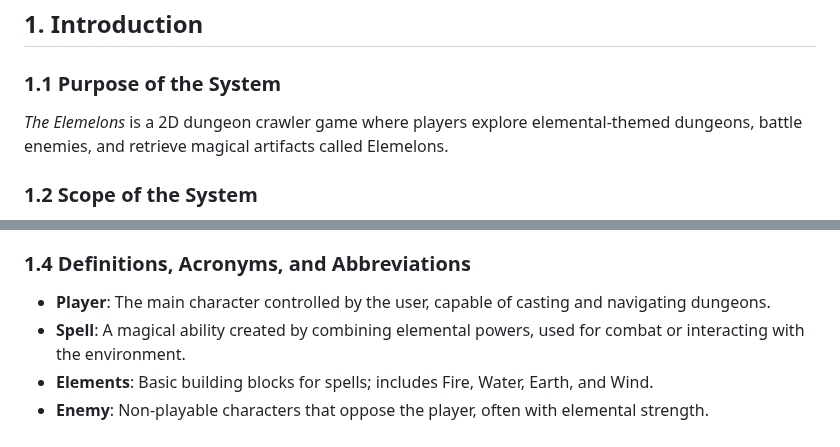
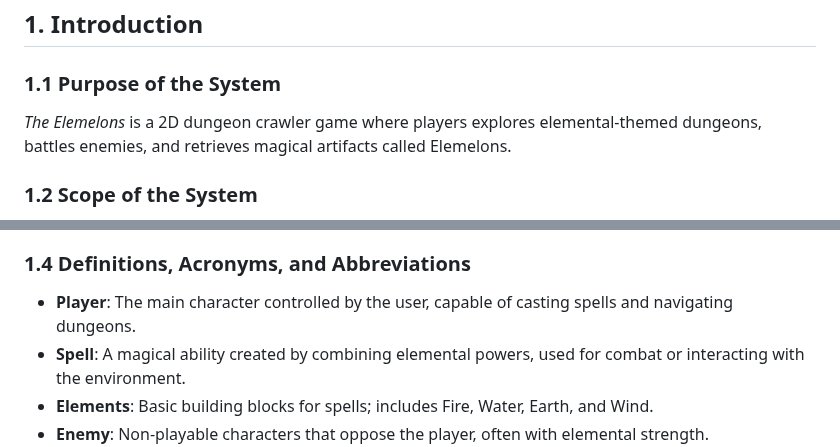
Before and after one commit to soerenfetsch/TheElemelons, a Markdown page: Development-Strategy/Requirements_Analysis.md, 2 parts joined by grey strips. Rendered like a GitHub page.

```diff
--- a/Development-Strategy/Requirements_Analysis.md
+++ b/Development-Strategy/Requirements_Analysis.md
@@ -4,7 +4,7 @@
 ## 1. Introduction
 
 ### 1.1 Purpose of the System
-*The Elemelons* is a 2D dungeon crawler game where players explore elemental-themed dungeons, battle enemies, and retrieve magical artifacts called Elemelons.
+*The Elemelons* is a 2D dungeon crawler game where players explores elemental-themed dungeons, battles enemies, and retrieves magical artifacts called Elemelons.
 
 ### 1.2 Scope of the System
 The game is designed for casual to midcore players who enjoy fantasy, dungeon crawlers, and pixel art. The player’s goal is to recover all four Elemelons and restore balance to the kingdom.
@@ -16,7 +16,7 @@ The game is designed for casual to midcore players who enjoy fantasy, dungeon cr
 - Accessible user interface and HUD
 
 ### 1.4 Definitions, Acronyms, and Abbreviations
-- **Player**: The main character controlled by the user, capable of casting and navigating dungeons.
+- **Player**: The main character controlled by the user, capable of casting spells and navigating dungeons.
 - **Spell**: A magical ability created by combining elemental powers, used for combat or interacting with the environment.
 - **Elements**: Basic building blocks for spells; includes Fire, Water, Earth, and Wind.
 - **Enemy**: Non-playable characters that oppose the player, often with elemental strength.
```
